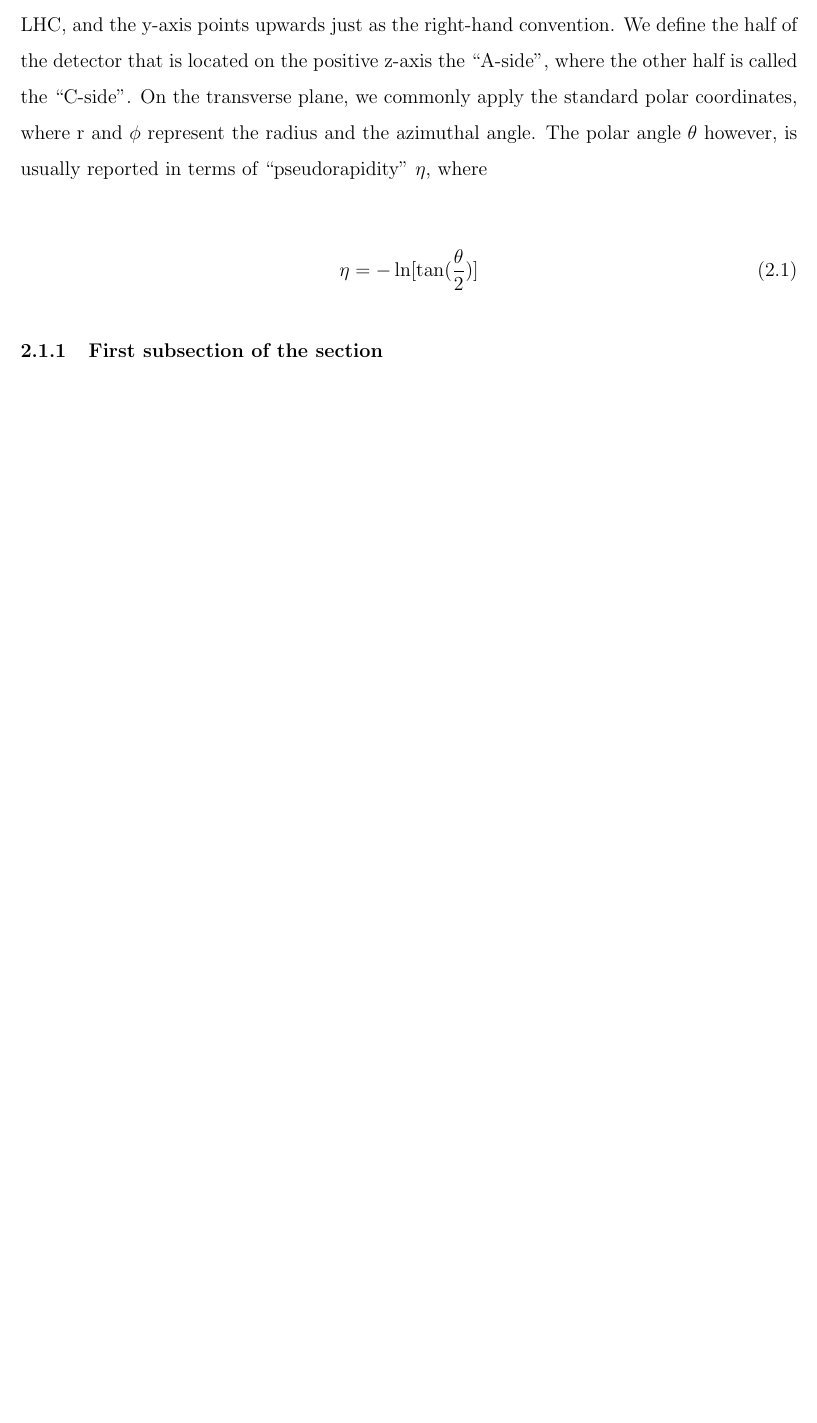
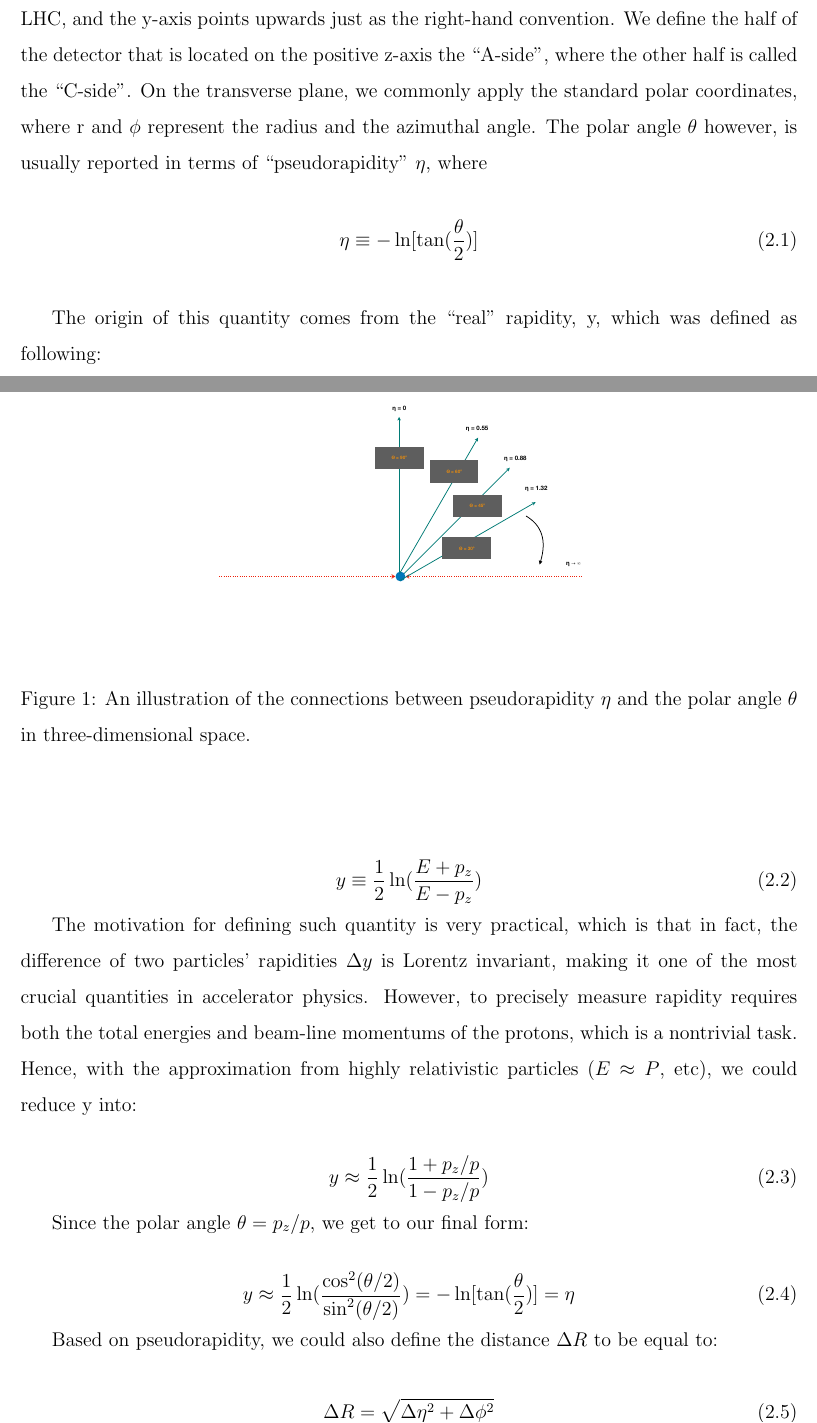
Before and after one commit to rub17/letsPhD, a LaTeX thesis (Writing/Thesis.tex): part of page 6 of 8 before the commit and two parts of pages 6 and 7 of 9 after it, the two joined at a grey line, cut so that both start at the same text, the shorter picture padded with empty space. Compiled offline with pdfLaTeX.

Commit message:
Finished writing about the subsection of the coordinate system at ATLAS.

```diff
--- a/Writing/Thesis.tex
+++ b/Writing/Thesis.tex
@@ -78,6 +79,33 @@ The topics treated in this chapter can be somewhat obscure. For humanitarian con
 ATLAS adopted a common coordinates system based on the geometry of LHC, with certain modifications due to convenience. The origin of the coordinate system is defined as the interaction point, which is located in the center of the detector. The z-axis is oriented to be along the beam line, and perpendicular to that an x-y plane, also conventionally called the transverse plane, is defined. The positive Cartesian x-axis points towards the center of the LHC, and the y-axis points upwards just as the right-hand convention. We define the half of the detector that is located on the positive z-axis the ``A-side", where the other half is called the ``C-side". On the transverse plane, we commonly apply the standard polar coordinates, where r and $\phi$ represent the radius and the azimuthal angle. The polar angle $\theta$ however, is usually reported in terms of ``pseudorapidity" $\eta$, where
 \begin{equation}
-\eta = -\ln[\tan(\frac{\theta}{2})]
+\eta \equiv -\ln[\tan(\frac{\theta}{2})]
 \end{equation}
 
-\subsection{First subsection of the section}
+
+\begin{figure}
+  \centering
+    \includegraphics[width=0.5\textwidth]{./images/etaFig}
+  \caption{An illustration of the connections between pseudorapidity $\eta$ and the polar angle $\theta$ in three-dimensional space.}
+\end{figure}
+
+The origin of this quantity comes from the ``real" rapidity, y, which was defined as following:
+
+\begin{equation}
+y \equiv \frac{1}{2} \ln(\frac{E+p_z}{E-p_z})
+\end{equation}
+
+The motivation for defining such quantity is very practical, which is that in fact, the difference of two particles' rapidities $\Delta y$ is Lorentz invariant, making it one of the most crucial quantities in accelerator physics. However, to precisely measure rapidity requires both the total energies and beam-line momentums of the protons, which is a nontrivial task. Hence, with the approximation from highly relativistic particles ($E\approx P$, etc), we could reduce y into:
+
+\begin{equation}
+y \approx \frac{1}{2} \ln(\frac{1+p_z/p}{1-p_z/p})
+\end{equation}
+
+Since the polar angle $\theta = p_z/p$, we get to our final form:
+
+\begin{equation}
+y \approx \frac{1}{2} \ln(\frac{\cos^2(\theta/2)}{\sin^2(\theta/2)}) = -\ln[\tan(\frac{\theta}{2})] = \eta
+\end{equation}
+
+Based on pseudorapidity, we could also define the distance $\Delta R$ to be equal to:
+
+\begin{equation}
```
Also changed, not shown: Writing/Images/etaFig.pdf (added), Writing/Thesis.pdf, Writing/Thesis.tex (11 more changed lines), 10 other files.
